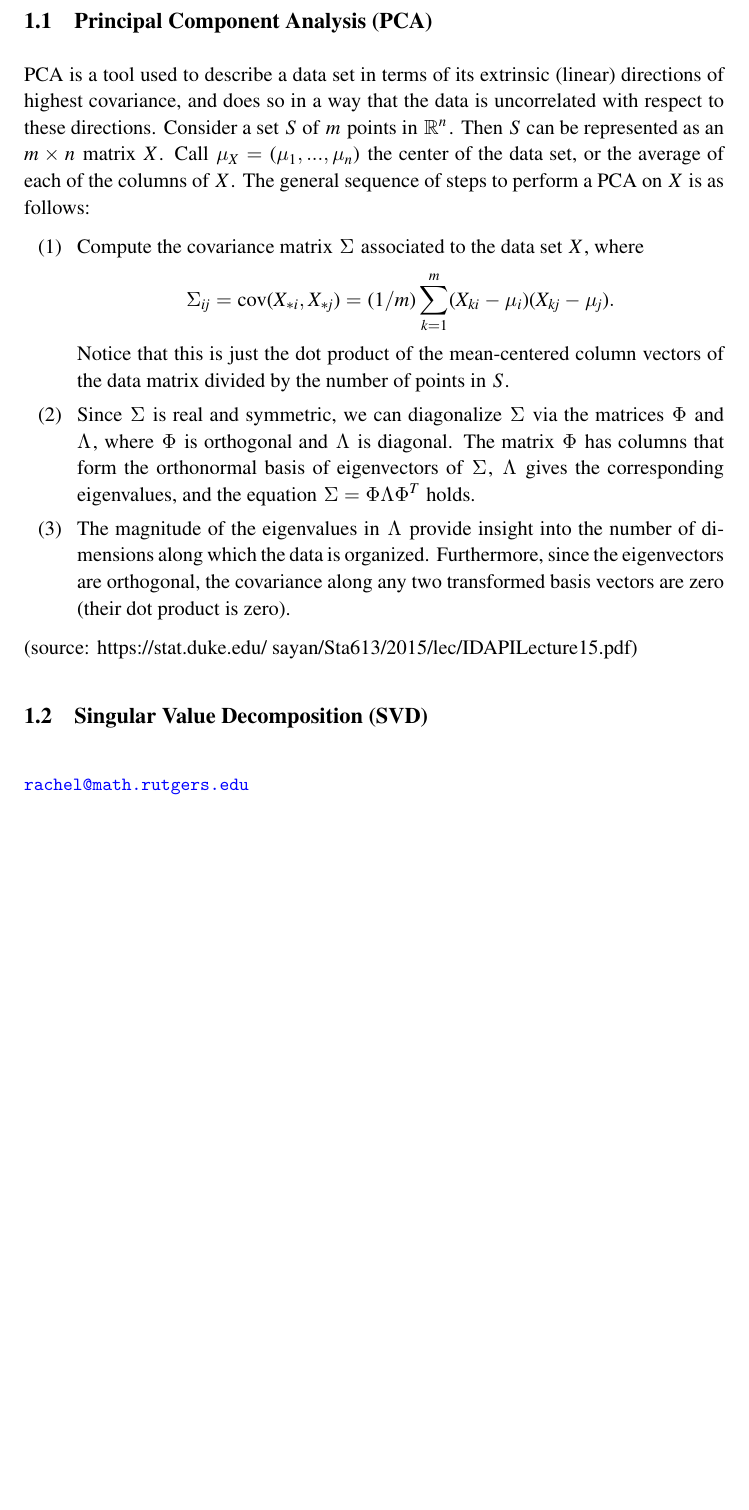
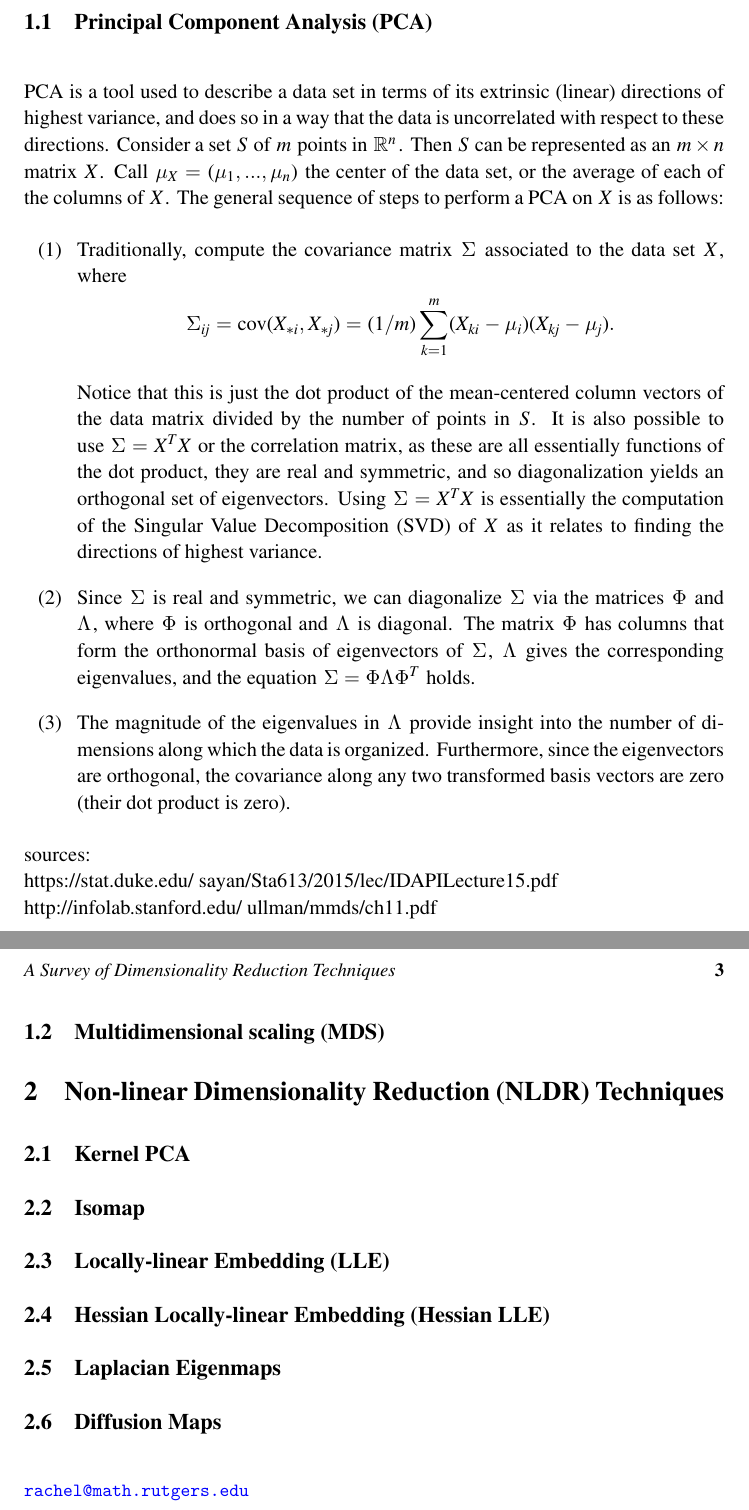
Before and after one commit to rachellevanger/nldr, a LaTeX document (NLDR.tex): part of page 2 of 2 before the commit and two parts of pages 2 and 3 of 3 after it, the two joined at a grey line, cut so that both start at the same text, the shorter picture padded with empty space. Compiled offline with pdfLaTeX.

Commit message:
Doing more werk.

```diff
--- a/NLDR.tex
+++ b/NLDR.tex
@@ -172,17 +172,35 @@ This note set gives a short summary of a collection of commonly-used linear and
 
 \subsection{Principal Component Analysis (PCA)}
 
-PCA is a tool used to describe a data set in terms of its extrinsic (linear) directions of highest covariance, and does so in a way that the data is uncorrelated with respect to these directions. Consider a set $S$ of $m$ points in $\R^n$. Then $S$ can be represented as an $m \times n$ matrix $X$. Call $\mu_X = (\mu_1, ..., \mu_n)$ the center of the data set, or the average of each of the columns of $X$. The general sequence of steps to perform a PCA on $X$ is as follows:
+PCA is a tool used to describe a data set in terms of its extrinsic (linear) directions of highest variance, and does so in a way that the data is uncorrelated with respect to these directions. Consider a set $S$ of $m$ points in $\R^n$. Then $S$ can be represented as an $m \times n$ matrix $X$. Call $\mu_X = (\mu_1, ..., \mu_n)$ the center of the data set, or the average of each of the columns of $X$. The general sequence of steps to perform a PCA on $X$ is as follows:
 \begin{enumerate}[(1)]
-\item Compute the covariance matrix $\Sigma$ associated to the data set $X$, where $$\Sigma_{ij} = \text{cov}(X_{*i}, X_{*j}) =(1/m) \sum_{k=1}^m (X_{ki} - \mu_i)(X_{kj} - \mu_j).$$ Notice that this is just the dot product of the mean-centered column vectors of the data matrix divided by the number of points in $S$.
+\item Traditionally, compute the covariance matrix $\Sigma$ associated to the data set $X$, where $$\Sigma_{ij} = \text{cov}(X_{*i}, X_{*j}) =(1/m) \sum_{k=1}^m (X_{ki} - \mu_i)(X_{kj} - \mu_j).$$ Notice that this is just the dot product of the mean-centered column vectors of the data matrix divided by the number of points in $S$. It is also possible to use $\Sigma = X^TX$ or the correlation matrix, as these are all essentially functions of the dot product, they are real and symmetric, and so diagonalization yields an orthogonal set of eigenvectors. Using $\Sigma = X^TX$ is essentially the computation of the Singular Value Decomposition (SVD) of $X$ as it relates to finding the directions of highest variance.
 \item Since $\Sigma$ is real and symmetric, we can diagonalize $\Sigma$ via the matrices $\Phi$ and $\Lambda$, where $\Phi$ is orthogonal and $\Lambda$ is diagonal. The matrix $\Phi$ has columns that form the orthonormal basis of eigenvectors of $\Sigma$, $\Lambda$ gives the corresponding eigenvalues, and the equation $\Sigma = \Phi \Lambda \Phi^T$ holds.
 \item The magnitude of the eigenvalues in $\Lambda$ provide insight into the number of dimensions along which the data is organized. Furthermore, since the eigenvectors are orthogonal, the covariance along any two transformed basis vectors are zero (their dot product is zero).
 \end{enumerate}
 
-(source: https://stat.duke.edu/~sayan/Sta613/2015/lec/IDAPILecture15.pdf)
+sources:  \\
+https://stat.duke.edu/~sayan/Sta613/2015/lec/IDAPILecture15.pdf \\
+http://infolab.stanford.edu/~ullman/mmds/ch11.pdf \\
 
-\subsection{Singular Value Decomposition (SVD)}
+\subsection{Multidimensional scaling (MDS)}
 
 
 
+
+\section{Non-linear Dimensionality Reduction (NLDR) Techniques}
+
+\subsection{Kernel PCA}
+
+\subsection{Isomap}
+
+\subsection{Locally-linear Embedding (LLE)}
+
+\subsection{Hessian Locally-linear Embedding (Hessian LLE)}
+
+\subsection{Laplacian Eigenmaps}
+
+\subsection{Diffusion Maps}
+
+
 \end{document}
```
Also changed, not shown: NLDR.pdf, 6 other files.
